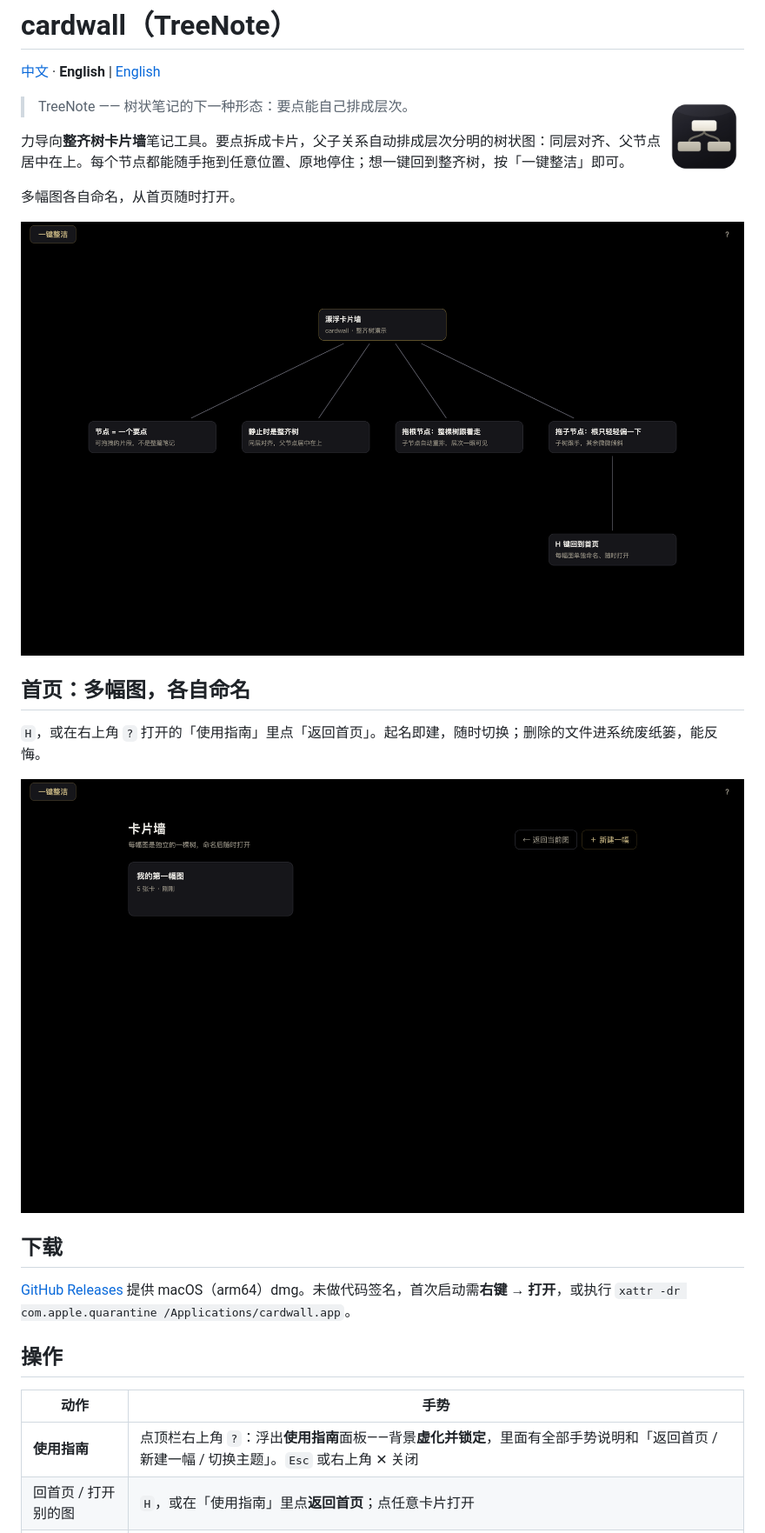
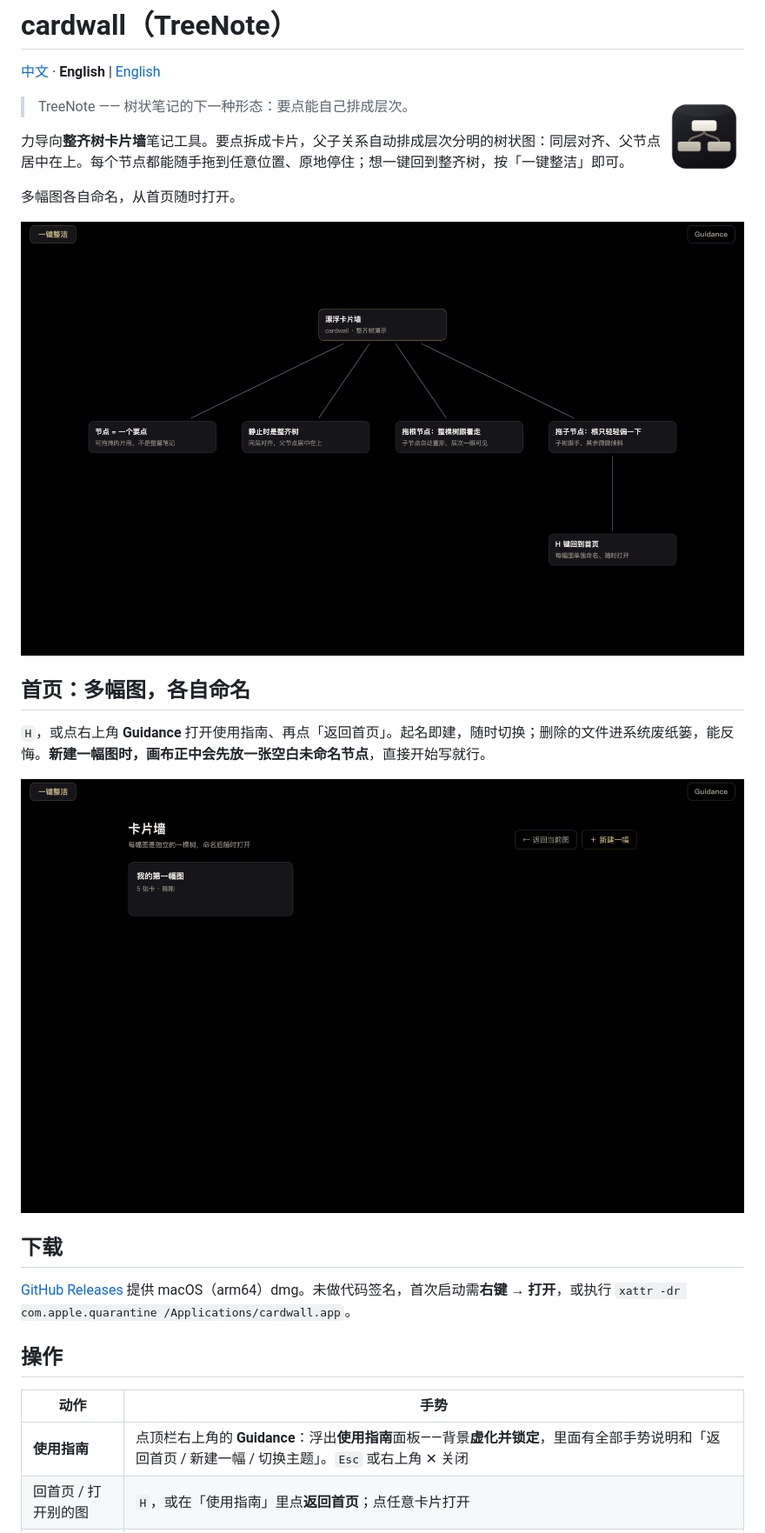
Before and after one commit to Franky100-pig/TreeNote, a Markdown page: README.md, the part around one of its changes. Shown at 87% size. GitHub-like rendering; pictures changed too: docs/home.png, docs/settled.png.

```diff
--- a/README.md
+++ b/README.md
@@ -14,7 +14,7 @@
 
 ## 首页：多幅图，各自命名
 
-`H`，或在右上角 `?` 打开的「使用指南」里点「返回首页」。起名即建，随时切换；删除的文件进系统废纸篓，能反悔。
+`H`，或点右上角 **Guidance** 打开使用指南、再点「返回首页」。起名即建，随时切换；删除的文件进系统废纸篓，能反悔。**新建一幅图时，画布正中会先放一张空白未命名节点**，直接开始写就行。
 
 ![home](docs/home.png)
 
@@ -26,7 +26,7 @@
 
 | 动作 | 手势 |
 |---|---|
-| **使用指南** | 点顶栏右上角 `?`：浮出**使用指南**面板——背景**虚化并锁定**，里面有全部手势说明和「返回首页 / 新建一幅 / 切换主题」。`Esc` 或右上角 ✕ 关闭 |
+| **使用指南** | 点顶栏右上角的 **Guidance**：浮出**使用指南**面板——背景**虚化并锁定**，里面有全部手势说明和「返回首页 / 新建一幅 / 切换主题」。`Esc` 或右上角 ✕ 关闭 |
 | 回首页 / 打开别的图 | `H`，或在「使用指南」里点**返回首页**；点任意卡片打开 |
 | 重命名当前图 | 在「使用指南」的「当前图」里点图名（或首页卡片上的「重命名」） |
 | 编辑卡片 | 悬停卡片 → 点操作条上的 ✎，**或直接双击卡片**（Escape 取消，Enter 提交） |
```
Also changed, not shown: other parts of README.md (+1 -1 lines), README.en.md (+3 -3 lines), docs/guidance.png, 4 other files.
